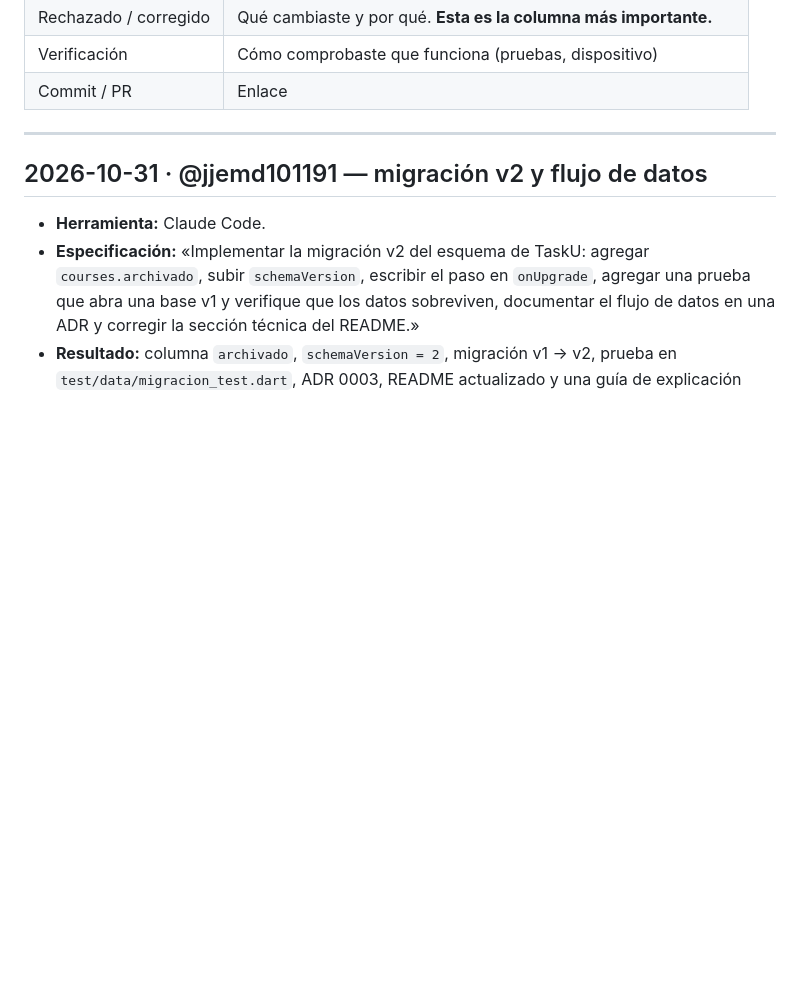
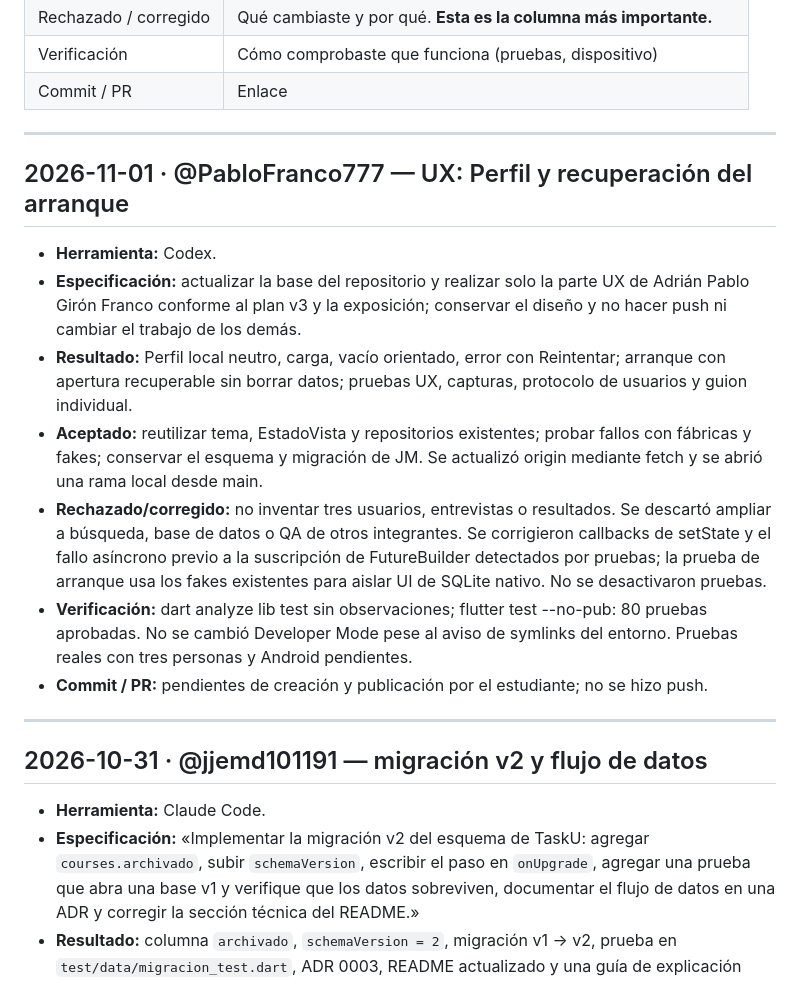
Before and after one commit to jjemd101191/pdm2026e-equipo-05-unitasks, a Markdown page: docs/bitacora-ia.md, the part around the change. Rendered like a GitHub page; blank space fills up the shorter version.

```diff
--- a/docs/bitacora-ia.md
+++ b/docs/bitacora-ia.md
@@ -14,6 +14,18 @@ qué especificaste, qué revisaste y qué rechazaste.
 | Rechazado / corregido | Qué cambiaste y por qué. **Esta es la columna más importante.** |
 | Verificación | Cómo comprobaste que funciona (pruebas, dispositivo) |
 | Commit / PR | Enlace |
+
+---
+
+## 2026-11-01 · @PabloFranco777 — UX: Perfil y recuperación del arranque
+
+- **Herramienta:** Codex.
+- **Especificación:** actualizar la base del repositorio y realizar solo la parte UX de Adrián Pablo Girón Franco conforme al plan v3 y la exposición; conservar el diseño y no hacer push ni cambiar el trabajo de los demás.
+- **Resultado:** Perfil local neutro, carga, vacío orientado, error con Reintentar; arranque con apertura recuperable sin borrar datos; pruebas UX, capturas, protocolo de usuarios y guion individual.
+- **Aceptado:** reutilizar tema, EstadoVista y repositorios existentes; probar fallos con fábricas y fakes; conservar el esquema y migración de JM. Se actualizó origin mediante fetch y se abrió una rama local desde main.
+- **Rechazado/corregido:** no inventar tres usuarios, entrevistas o resultados. Se descartó ampliar a búsqueda, base de datos o QA de otros integrantes. Se corrigieron callbacks de setState y el fallo asíncrono previo a la suscripción de FutureBuilder detectados por pruebas; la prueba de arranque usa los fakes existentes para aislar UI de SQLite nativo. No se desactivaron pruebas.
+- **Verificación:** dart analyze lib test sin observaciones; flutter test --no-pub: 80 pruebas aprobadas. No se cambió Developer Mode pese al aviso de symlinks del entorno. Pruebas reales con tres personas y Android pendientes.
+- **Commit / PR:** pendientes de creación y publicación por el estudiante; no se hizo push.
 
 ---
 
```
Also changed, not shown: Proyecto final/README.md (+14 -0 lines), docs/guion-ux-pablo.md (added, +47 -0 lines), docs/usuarios.md (added, +37 -0 lines), docs/validacion-ux-pablo.md (added, +31 -0 lines), docs/capturas/calendario.png (added), docs/capturas/cursos.png (added), docs/capturas/inicio.png (added), docs/capturas/perfil.png (added), 4 other files.
